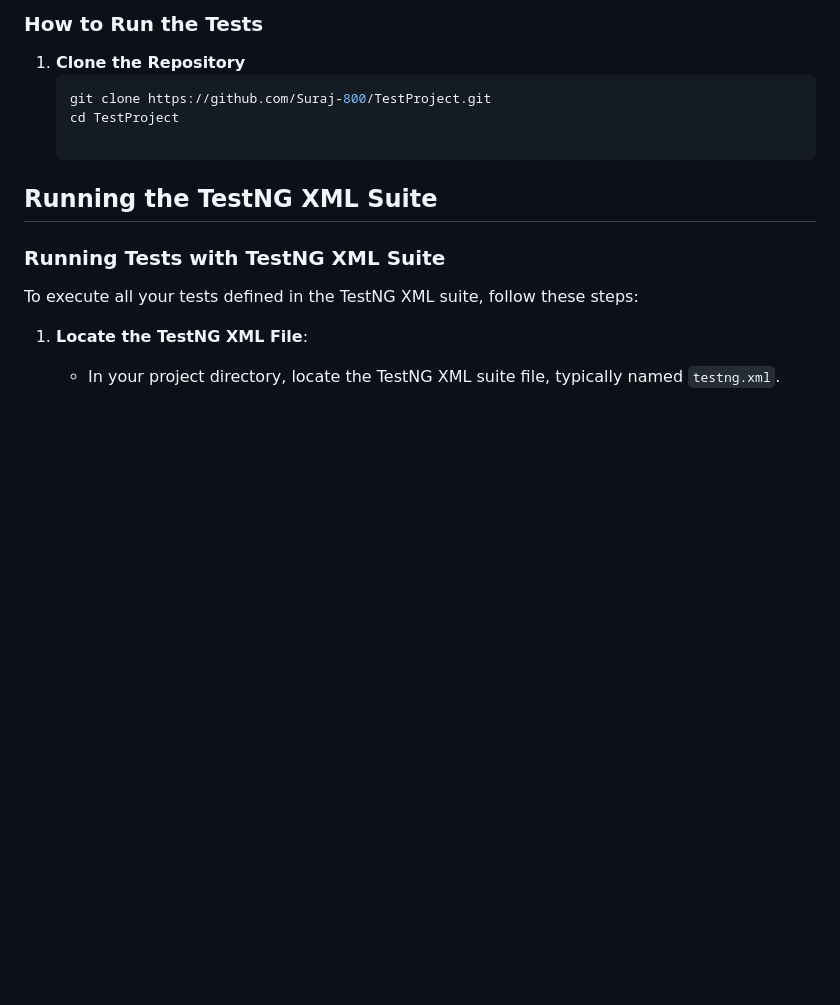
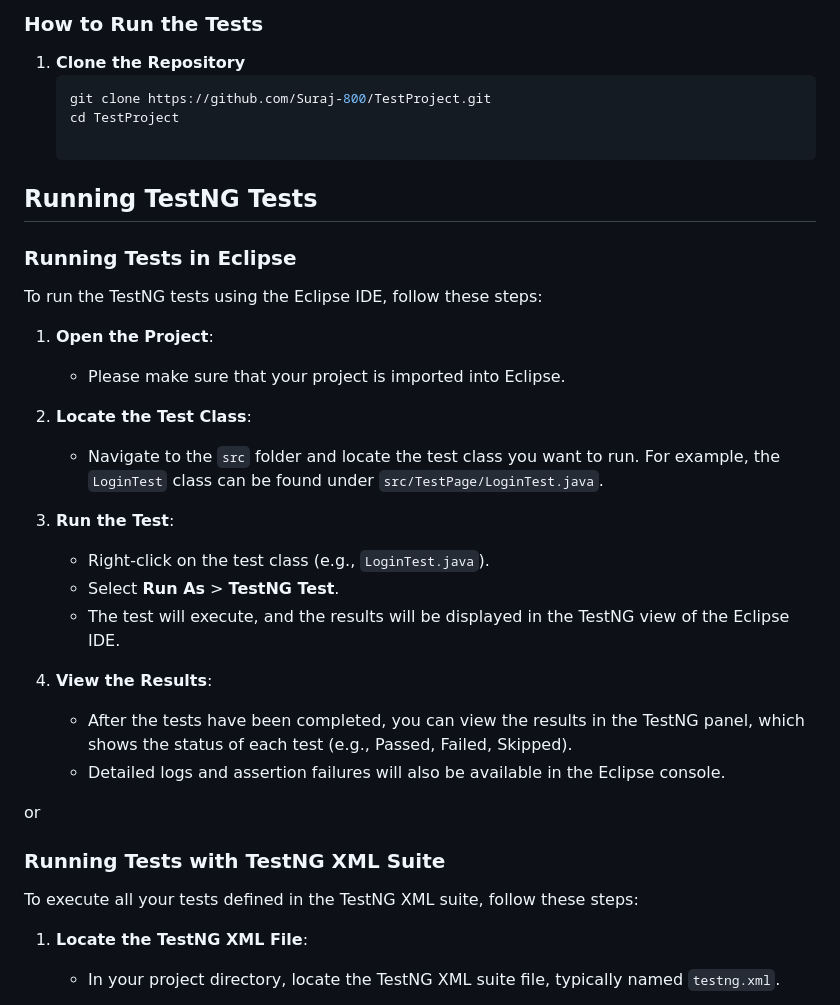
Before and after one commit to Suraj-800/TestProject, a Markdown page: README.md, the part around the change. Rendered like a GitHub page; blank space fills up the shorter version.

```diff
--- a/README.md
+++ b/README.md
@@ -48,7 +48,28 @@ This project contains automated test scripts using Selenium WebDriver to verify
    git clone https://github.com/Suraj-800/TestProject.git
    cd TestProject
 
-## Running the TestNG XML Suite
+## Running TestNG Tests
+
+### Running Tests in Eclipse
+
+To run the TestNG tests using the Eclipse IDE, follow these steps:
+
+1. **Open the Project**:
+   - Please make sure that your project is imported into Eclipse.
+
+2. **Locate the Test Class**:
+   - Navigate to the `src` folder and locate the test class you want to run. For example, the `LoginTest` class can be found under `src/TestPage/LoginTest.java`.
+
+3. **Run the Test**:
+   - Right-click on the test class (e.g., `LoginTest.java`).
+   - Select **Run As** > **TestNG Test**.
+   - The test will execute, and the results will be displayed in the TestNG view of the Eclipse IDE.
+
+4. **View the Results**:
+   - After the tests have been completed, you can view the results in the TestNG panel, which shows the status of each test (e.g., Passed, Failed, Skipped).
+   - Detailed logs and assertion failures will also be available in the Eclipse console.
+
+or
 
 ### Running Tests with TestNG XML Suite
 
```
